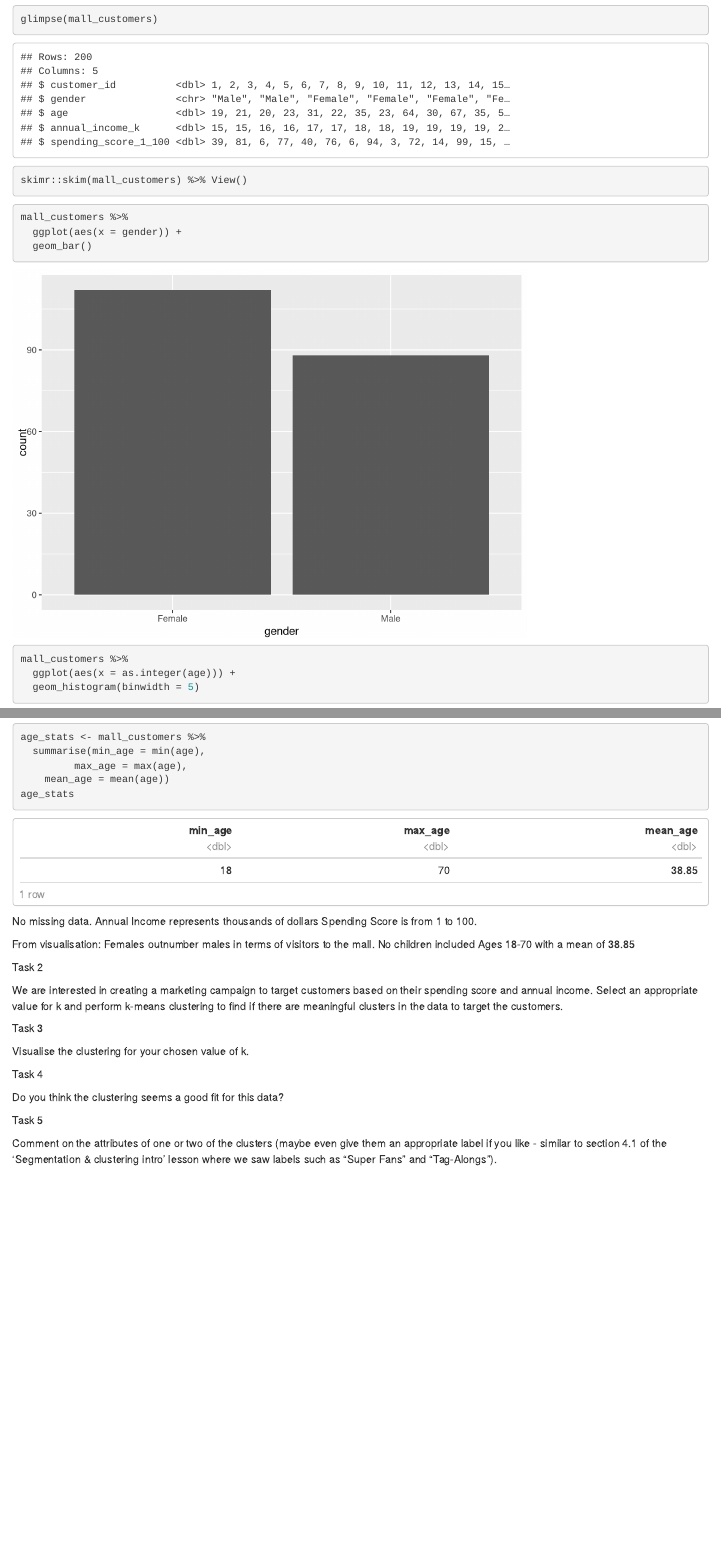
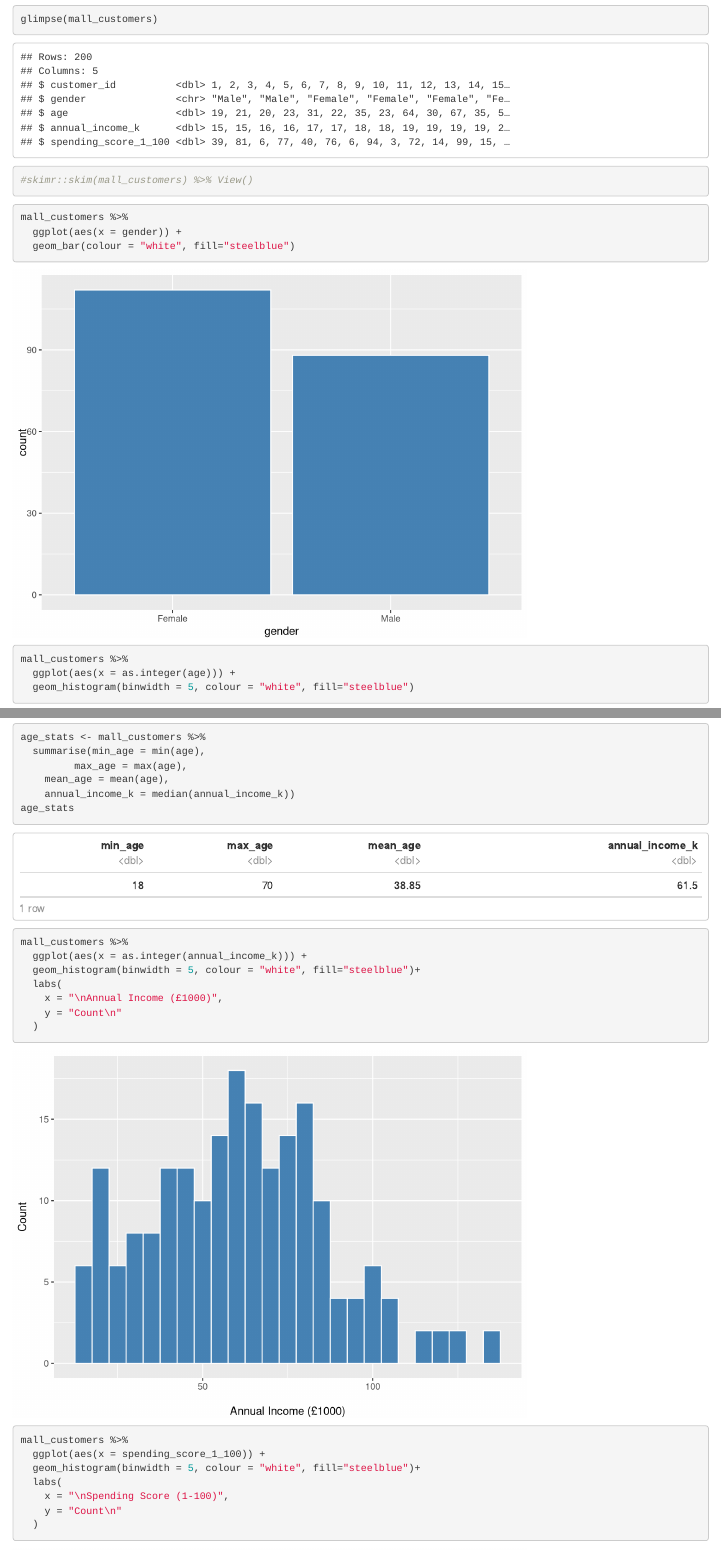
Before and after one commit to dataquine/codeclan_homework_LesleyDuff, an R Markdown document (week_11/day_03/homework_week_11_day_03.Rmd): the page in a window 1100 px wide, from 1160 px down, and a second part further down, joined at a grey line. Rendered offline with R 4.5, knitr and Pandoc, with nearby package versions; column names are cleaned by a stand-in for the janitor package.

Commit message:
Exploratory plots

````diff
--- a/week_11/day_03/homework_week_11_day_03.Rmd
+++ b/week_11/day_03/homework_week_11_day_03.Rmd
@@ -30,23 +30,42 @@ head(mall_customers)
 
 glimpse(mall_customers)
 
-skimr::skim(mall_customers) %>% View()
+#skimr::skim(mall_customers) %>% View()
 
 ```
 ```{r}
 mall_customers %>%
   ggplot(aes(x = gender)) +
-  geom_bar()
+  geom_bar(colour = "white", fill="steelblue")
 
 mall_customers %>%
   ggplot(aes(x = as.integer(age))) +
-  geom_histogram(binwidth = 5)
+  geom_histogram(binwidth = 5, colour = "white", fill="steelblue")
 
 age_stats <- mall_customers %>%
   summarise(min_age = min(age),
          max_age = max(age),
-    mean_age = mean(age))
+    mean_age = mean(age),
+    annual_income_k = median(annual_income_k))
 age_stats
+
+mall_customers %>%
+  ggplot(aes(x = as.integer(annual_income_k))) +
+  geom_histogram(binwidth = 5, colour = "white", fill="steelblue")+
+  labs(
+    x = "\nAnnual Income (£1000)",
+    y = "Count\n"
+  )
+
+mall_customers %>%
+  ggplot(aes(x = spending_score_1_100)) +
+  geom_histogram(binwidth = 5, colour = "white", fill="steelblue")+
+  labs(
+    x = "\nSpending Score (1-100)",
+    y = "Count\n"
+  )
+
+
 ```
 
 
````
Also changed, not shown: week_11/day_03/homework_week_11_day_03.html.
